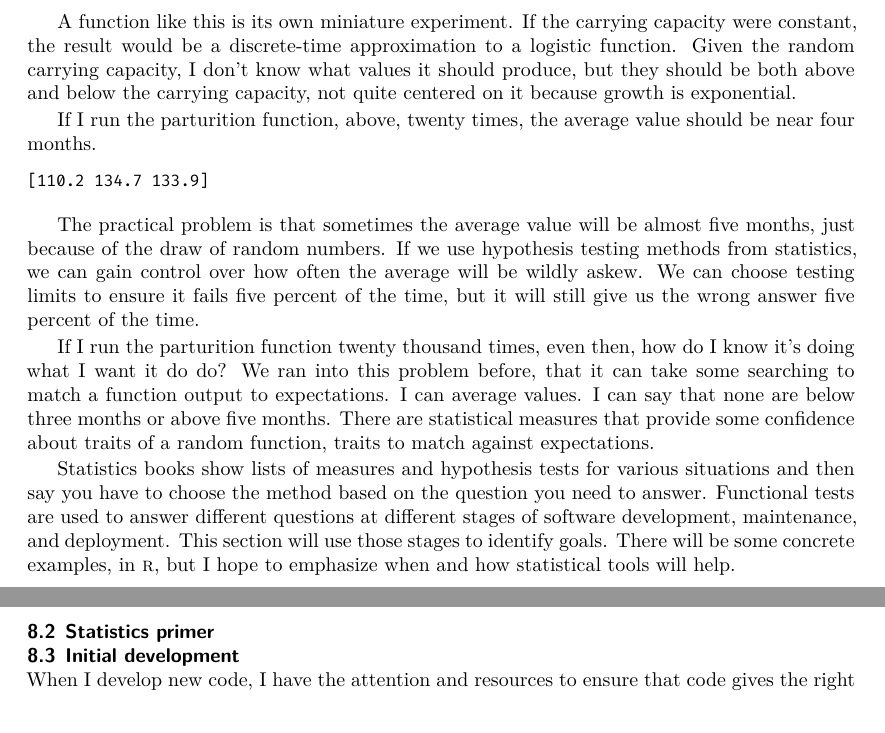
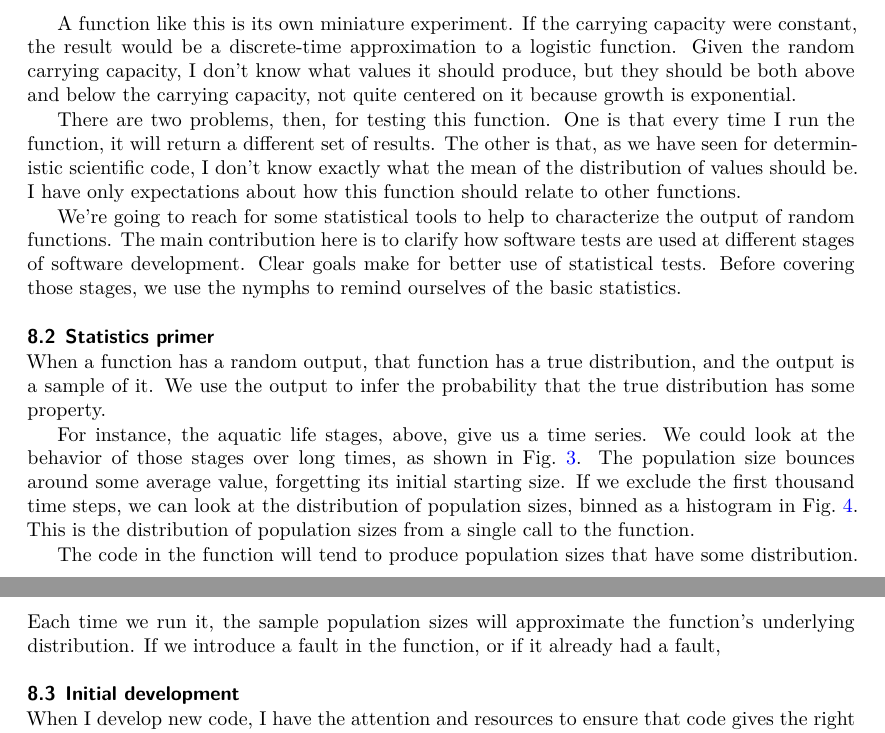
Before and after one commit to adolgert/test-scientific-code, a LaTeX document (paper/tsci.tex): two parts of pages 27 and 29 of 38, joined at a grey line, cut so that both start at the same text. Compiled offline with XeLaTeX.

Commit message:
more on stats

```diff
--- a/paper/tsci.tex
+++ b/paper/tsci.tex
@@ -2209,3 +2218,34 @@ random carrying capacity, I don't know what values it should
 produce, but they should be both above and below the carrying
 capacity, not quite centered on it because growth is exponential.
 
+There are two problems, then, for testing this function.
+One is that every time I run the function, it will return a different
+set of results. The other is that, as we have seen for deterministic
+scientific code, I don't know exactly what the mean of the
+distribution of values should be. I have only expectations about how
+this function should relate to other functions.
+
+We're going to reach for some statistical tools to help
+to characterize the output of random functions. The main
+contribution here is to clarify how software tests are used
+at different stages of software development. Clear goals
+make for better use of statistical tests. Before covering
+those stages, we use the nymphs to remind ourselves of the
+basic statistics.
+
+\subsection{Statistics primer}
+
+When a function has a random output, that function has
+a true distribution, and the output is a sample of it.
+We use the output to infer the probability that the true
+distribution has some property.
+
+For instance, the aquatic life stages, above, give us a
+time series. We could look at the behavior of those stages
+over long times, as shown in Fig.~\ref{fig:insectlong}.
+The population size bounces around some average value,
+forgetting its initial starting size.
+If we exclude the first thousand time steps, we can look
+at the distribution of population sizes, binned as a histogram
+in Fig.~\ref{fig:insecthist}. This is the distribution of
+population sizes from a single call to the function.
@@ -2231,37 +2263,11 @@ parameters, produces a particular distribution of sizes.}
 \end{figure}
 
-If I run the parturition function, above, twenty times, the
-average value should be near four months.
-\begin{lstlisting}
-[110.2 134.7 133.9]
-\end{lstlisting}
-
-The practical problem
-is that sometimes the average value will be almost five months,
-just because of the draw of random numbers. If we use hypothesis
-testing methods from statistics, we can gain control over how
-often the average will be wildly askew. We can choose testing
-limits to ensure it fails five percent of the time, but it will
-still give us the wrong answer five percent of the time.
-
-If I run the parturition function twenty thousand times, even then,
-how do I know it's doing what I want it do do? We ran into this
-problem before, that it can take some searching to match a
-function output to expectations. I can average values. I can
-say that none are below three months or above five months.
-There are statistical measures that provide some confidence about
-traits of a random function, traits to match against expectations.
-
-Statistics books show lists of measures and hypothesis tests
-for various situations and then say you have to choose the
-method based on the question you need to answer. Functional tests
-are used to answer different questions at different stages
-of software development, maintenance, and deployment. This section
-will use those stages to identify goals. There will be some
-concrete examples, in \rlang, but I hope to emphasize when
-and how statistical tools will help.
-
-\subsection{Statistics primer}
+The code in the function will tend to produce population sizes
+that have some distribution. Each time we run it, the sample
+population sizes will approximate the function's underlying
+distribution. If we introduce a fault in the function, or if
+it already had a fault,
+
 
 \subsection{Initial development}
 
```
Also changed, not shown: paper/tsci.tex (23 more changed lines).
